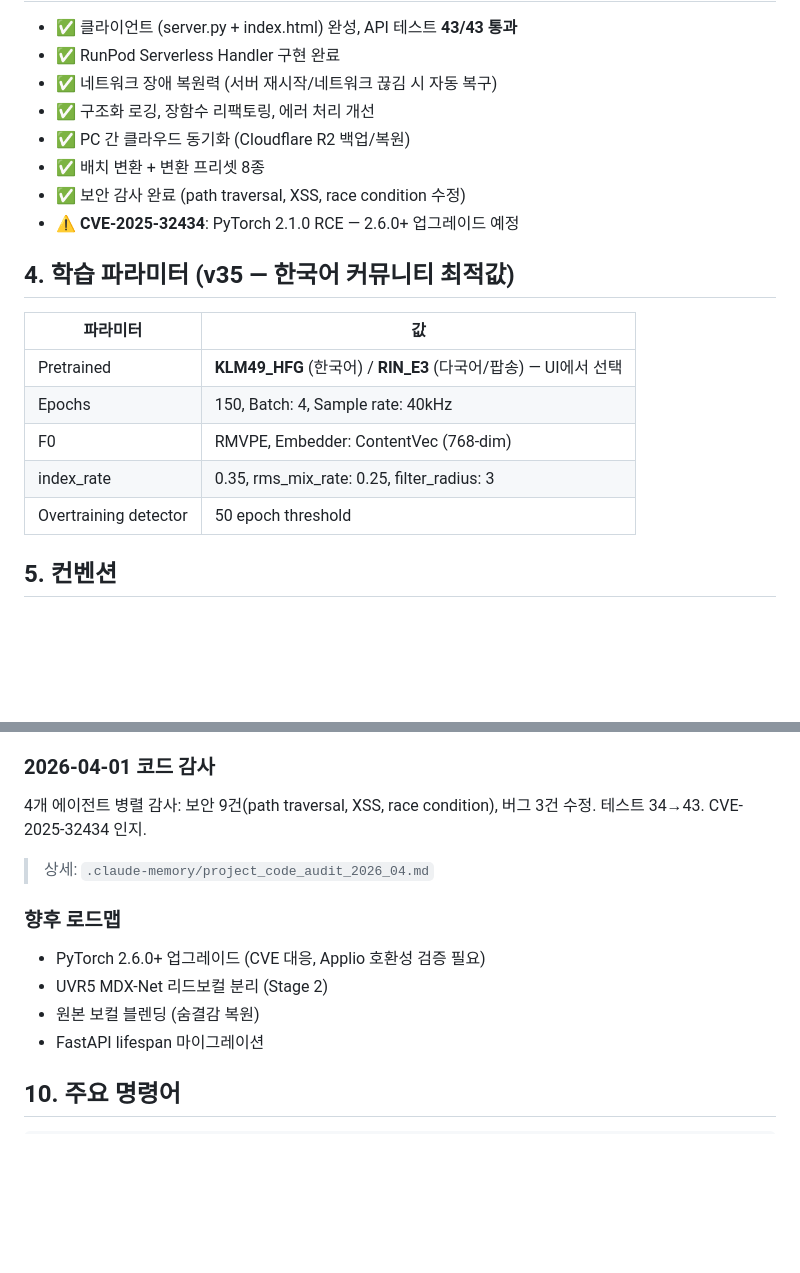
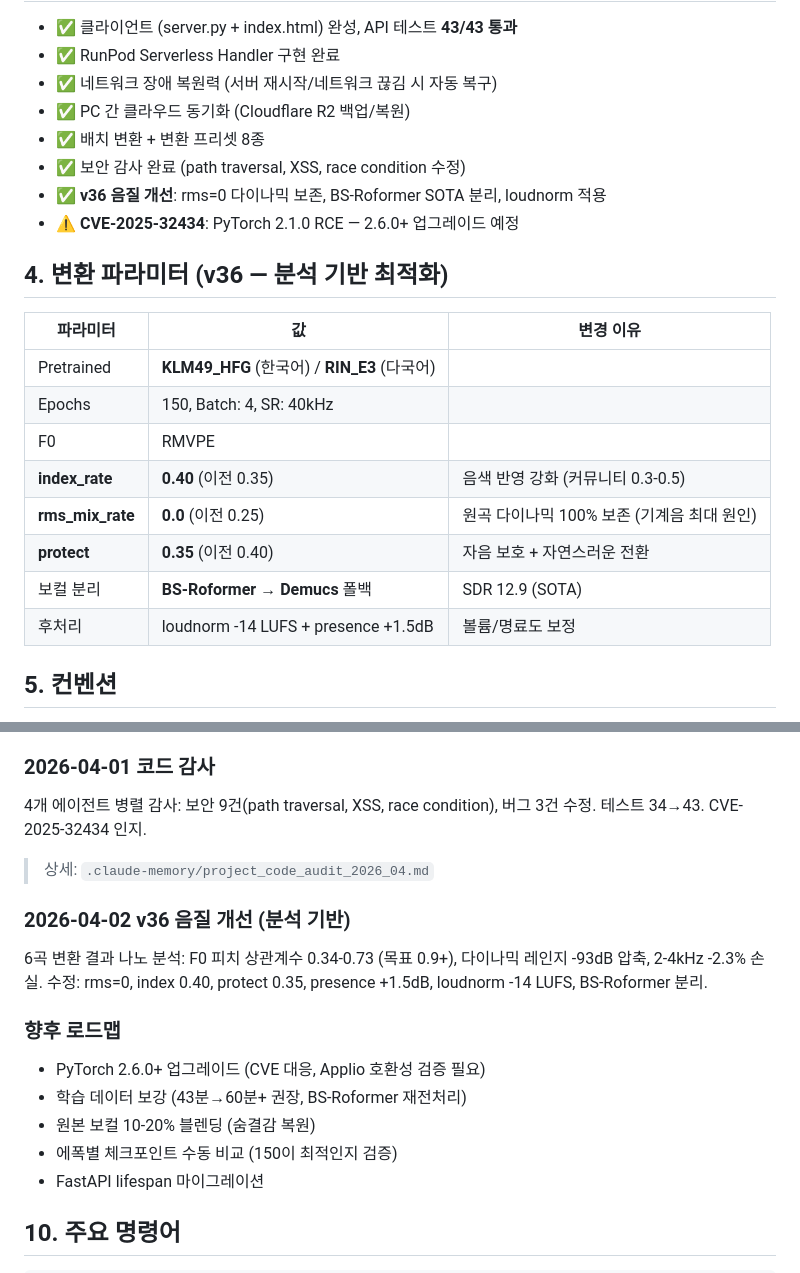
Before and after one commit to sonjeongwons/ai_record_studio, a Markdown page: CLAUDE.md, 2 parts joined by grey strips. Rendered like a GitHub page; blank space fills up the shorter version.

Commit message:
docs: v36 변환 파라미터 최적화 현행화
CLAUDE.md: v36 음질 개선 반영 (rms=0, index 0.40, BS-Roformer, loudnorm)
.claude-memory: 현재 상태 + 파라미터 업데이트

Co-Authored-By: Claude Opus 4.6 (1M context) <noreply@anthropic.com>

```diff
--- a/CLAUDE.md
+++ b/CLAUDE.md
@@ -36,21 +36,24 @@
 - ✅ 클라이언트 (server.py + index.html) 완성, API 테스트 **43/43 통과**
 - ✅ RunPod Serverless Handler 구현 완료
 - ✅ 네트워크 장애 복원력 (서버 재시작/네트워크 끊김 시 자동 복구)
-- ✅ 구조화 로깅, 장함수 리팩토링, 에러 처리 개선
 - ✅ PC 간 클라우드 동기화 (Cloudflare R2 백업/복원)
 - ✅ 배치 변환 + 변환 프리셋 8종
 - ✅ 보안 감사 완료 (path traversal, XSS, race condition 수정)
+- ✅ **v36 음질 개선**: rms=0 다이나믹 보존, BS-Roformer SOTA 분리, loudnorm 적용
 - ⚠️ **CVE-2025-32434**: PyTorch 2.1.0 RCE — 2.6.0+ 업그레이드 예정
 
-## 4. 학습 파라미터 (v35 — 한국어 커뮤니티 최적값)
+## 4. 변환 파라미터 (v36 — 분석 기반 최적화)
 
-| 파라미터 | 값 |
-|----------|-----|
-| Pretrained | **KLM49_HFG** (한국어) / **RIN_E3** (다국어/팝송) — UI에서 선택 |
-| Epochs | 150, Batch: 4, Sample rate: 40kHz |
-| F0 | RMVPE, Embedder: ContentVec (768-dim) |
-| index_rate | 0.35, rms_mix_rate: 0.25, filter_radius: 3 |
-| Overtraining detector | 50 epoch threshold |
+| 파라미터 | 값 | 변경 이유 |
+|----------|-----|-----------|
+| Pretrained | **KLM49_HFG** (한국어) / **RIN_E3** (다국어) | |
+| Epochs | 150, Batch: 4, SR: 40kHz | |
+| F0 | RMVPE | |
+| **index_rate** | **0.40** (이전 0.35) | 음색 반영 강화 (커뮤니티 0.3-0.5) |
+| **rms_mix_rate** | **0.0** (이전 0.25) | 원곡 다이나믹 100% 보존 (기계음 최대 원인) |
+| **protect** | **0.35** (이전 0.40) | 자음 보호 + 자연스러운 전환 |
+| 보컬 분리 | **BS-Roformer → Demucs** 폴백 | SDR 12.9 (SOTA) |
+| 후처리 | loudnorm -14 LUFS + presence +1.5dB | 볼륨/명료도 보정 |
 
 ## 5. 컨벤션
 
@@ -116,10 +119,15 @@ librosa STFT phase vocoder가 formant 미보존 → 이중 적용(pre+post) 시
 4개 에이전트 병렬 감사: 보안 9건(path traversal, XSS, race condition), 버그 3건 수정. 테스트 34→43. CVE-2025-32434 인지.
 > 상세: `.claude-memory/project_code_audit_2026_04.md`
 
+### 2026-04-02 v36 음질 개선 (분석 기반)
+6곡 변환 결과 나노 분석: F0 피치 상관계수 0.34-0.73 (목표 0.9+), 다이나믹 레인지 -93dB 압축, 2-4kHz -2.3% 손실.
+수정: rms=0, index 0.40, protect 0.35, presence +1.5dB, loudnorm -14 LUFS, BS-Roformer 분리.
+
 ### 향후 로드맵
 - PyTorch 2.6.0+ 업그레이드 (CVE 대응, Applio 호환성 검증 필요)
-- UVR5 MDX-Net 리드보컬 분리 (Stage 2)
-- 원본 보컬 블렌딩 (숨결감 복원)
+- 학습 데이터 보강 (43분→60분+ 권장, BS-Roformer 재전처리)
+- 원본 보컬 10-20% 블렌딩 (숨결감 복원)
+- 에폭별 체크포인트 수동 비교 (150이 최적인지 검증)
 - FastAPI lifespan 마이그레이션
 
 ## 10. 주요 명령어
```
Also changed, not shown: other parts of CLAUDE.md (+1 -1 lines), .claude-memory/MEMORY.md (+2 -2 lines).
